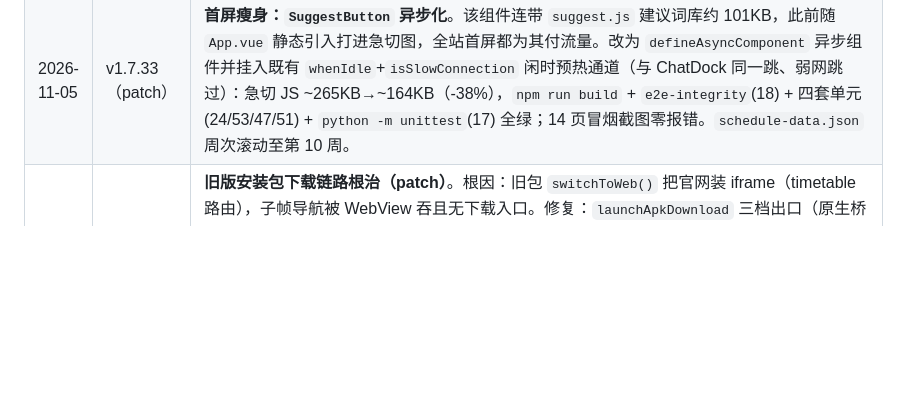
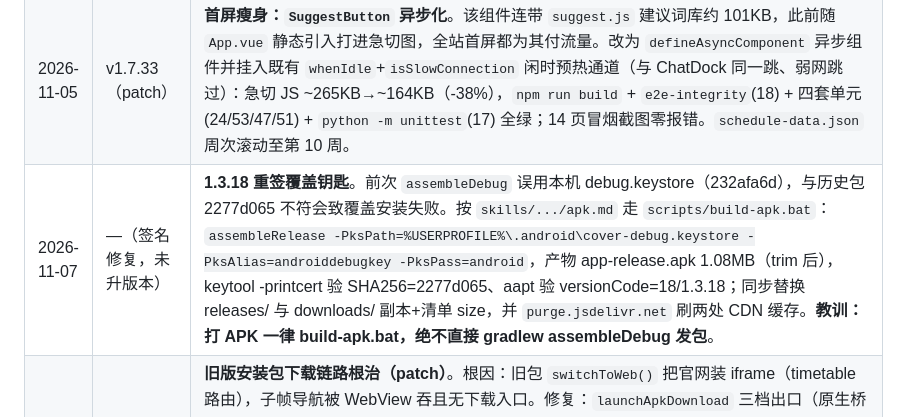
Before and after one commit to icyteacn/FJNU-Nav, a Markdown page: AGENTS.md, the part around the change. Rendered like a GitHub page; blank space fills up the shorter version.

Commit message:
docs: 记录 1.3.18 重签过程与 build-apk.bat 强制约定

```diff
--- a/AGENTS.md
+++ b/AGENTS.md
@@ -35,6 +35,7 @@
 | 2026-11-06 | v1.7.35（patch） | **课表数据更新**：①校运会停课 11/12-14 三条 holiday 三端同步（11/11 不停课按通知不标）；②新增 `type:'event'` 日期标注——11/7 海丝会议参会，周六列头 🎓徽标、不改课表；③修 TodayGlance 节日徽标 `name` 兜底漏字段空文本 bug；apkVersion 链 1.3.16→1.3.17。验证：test_schedule 三端一致全绿、build+integrity 18、移动端截图徽标复核。 |
 | 2026-11-06 | v1.7.34（patch） | **首页新增「今日速览」卡**：src/components/TodayGlance.vue，显示日期+教学周+今日课门数+下一节课（名/节次/教室）+30s 实时倒计时；与课表页同一份 classSchedule.js（调休映射/节假日徽章/周次过滤全生效），兼容自定义课与按周删除；未选专业显示引导直达课表；中英双语、移动端自适应。新增 scripts/_audit_all.mjs 全路由审计器（38 路由×桌面/移动：横向溢出/空页/JS错误/HTTP4xx 自动巡检）。验证：build + integrity(18) 全绿，桌面/移动两态截图人工复核。 |
 | 2026-11-05 | v1.7.33（patch） | **首屏瘦身：`SuggestButton` 异步化**。该组件连带 `suggest.js` 建议词库约 101KB，此前随 `App.vue` 静态引入打进急切图，全站首屏都为其付流量。改为 `defineAsyncComponent` 异步组件并挂入既有 `whenIdle`+`isSlowConnection` 闲时预热通道（与 ChatDock 同一跳、弱网跳过）：急切 JS ~265KB→~164KB（-38%），`npm run build` + `e2e-integrity`(18) + 四套单元(24/53/47/51) + `python -m unittest`(17) 全绿；14 页冒烟截图零报错。`schedule-data.json` 周次滚动至第 10 周。 |
+| 2026-11-07 | —（签名修复，未升版本） | **1.3.18 重签覆盖钥匙**。前次 `assembleDebug` 误用本机 debug.keystore（232afa6d），与历史包 2277d065 不符会致覆盖安装失败。按 `skills/.../apk.md` 走 `scripts/build-apk.bat`：`assembleRelease -PksPath=%USERPROFILE%\.android\cover-debug.keystore -PksAlias=androiddebugkey -PksPass=android`，产物 app-release.apk 1.08MB（trim 后），keytool -printcert 验 SHA256=2277d065、aapt 验 versionCode=18/1.3.18；同步替换 releases/ 与 downloads/ 副本+清单 size，并 `purge.jsdelivr.net` 刷两处 CDN 缓存。**教训：打 APK 一律 build-apk.bat，绝不直接 gradlew assembleDebug 发包**。 |
 | 2026-11-07 | **v1.7.40** | **旧版安装包下载链路根治（patch）**。根因：旧包 `switchToWeb()` 把官网装 iframe（timetable 路由），子帧导航被 WebView 吞且无下载入口。修复：`launchApkDownload` 三档出口（原生桥→`window.top.location.href` 顶帧逃生→本帧导航，跨域设 top.location 是标准允许行为，旧包零改动即可触发 Capacitor 外部 intent→系统浏览器下载）；新增 `ApkFrameBanner.vue`（异步、仅 iframe 内渲染）给旧包网页版补上唯一可达下载入口；Home 下载卡改统一出口+iframe 兜底手动发。**验证**：build ✓、integrity 18/18、test_schedule 绿。 |
 | 2026-11-07 | **v1.7.39** | **App 内下载 APK 无反应根治（patch，APK 1.3.18 / versionCode 18）**。根因：WebView 无 DownloadListener，页内 `a[download]`/`location.href` 指 .apk 静默无效。修复：`FeikeBridge.downloadApk(url,fileName)` 把竞速源交系统 DownloadManager（通知栏进度+完成点装）；`downloadLatestApk`/首页 `onApkDownload` 检测到 `FeikeNative` 即 HEAD 探测候选→首 200 推原生下载器，无桥浏览器走原竞速兜底；`apkVersion()` 改 PackageManager 真实值。打包链路：`npm run build`→`npx cap sync android`→`android/gradlew assembleDebug`（需 `local.properties` 的 sdk.dir，已配 F:\Android\Sdk；AGP8 默认不生成 BuildConfig 勿引用）。三件套同步：releases/feike-schedule-1.3.18.apk(5.9MB)+public/downloads+apk-release.json 清单。**验证**：gradle BUILD SUCCESSFUL；test_schedule 全绿；build+postbuild ✓。**坑**：v1.3.16 及更早包内嵌旧页无新桥，须浏览器下载一次 1.3.18 后版本内更新闭环。 |
 | 2026-11-04 | —（CI/测试维护） | **修复 snapshot 推送无重试 + 2 处时间依赖 flaky（不涉及站点功能，未升版本号）**。①**snapshot 推送**：`refresh-snapshot #205` 与 QDU #221 同因——第 14 步 `Commit and push` 只执行一次 `git push`，远端被 deploy 推进或 GitHub 临时 5xx 即整步失败。改为 `set -euo pipefail` + 显式 `git push origin HEAD:main`，失败则 `git pull --rebase --autostash origin main` 后重试最多 3 次，并打印 `git status`/`git log` 便于排查；实测 dispatch #206 success。②**`unit-grow` 日期炸弹**：`signupLocal 幂等` 原取 `upcoming().find(a => !a.expired).id`，示例活动固定 2026-10，过期后 `find` 为 `undefined` 致 `.id` 抛错（`deploy #237` 失败根因）——改 `ACTIVITIES[0].id` + 先清 `agent_activity_sign_v1`。③**`unit-wall` 毫秒级 flaky**：`timeToPublish 文案` 用 `+3600000ms`，两次取时跨毫秒时 `diff=3599999` 被 floor 成 59 分钟、返回不含「小时」随机失败——改 `+2h`。④`e2e.yml` `node-version: 20 → 22`，与其余三份 workflow 对齐。**验证**：`unit×4` 连跑 5 轮全绿（24/51/53/47）、`e2e-integrity` 18/18、`npm run build` 通过（课表数据重生成正常）、Python 17/17；CI 实测 `deploy #238/#239` 与 `e2e-browser #30` 全部 success；线上接口 `version 7da111e553`、`currentWeek 10`，三专业「高等工程数学」仍为 `3-7/周五9-12/笃行1-201` + `8-11/周六1-4/笃行1-209`。 |
```
